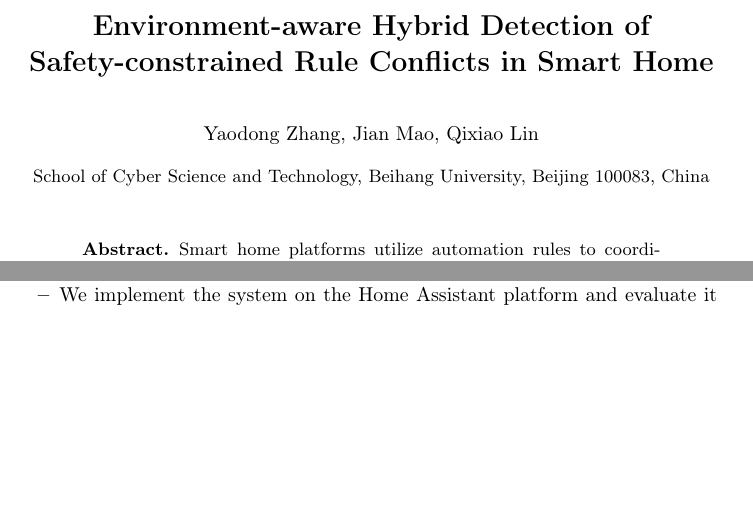
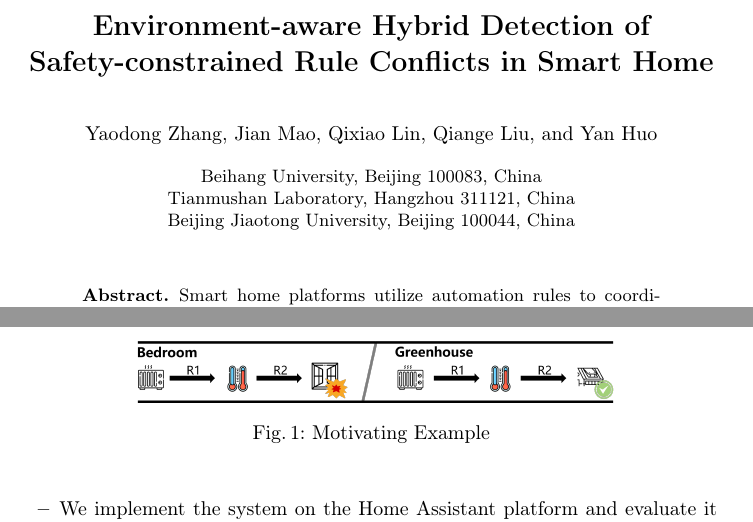
Before and after one commit to Komorebi-zyd/Rule-Conflict-Prevention-in-Smart-Homes-through-Hybrid-Detection, a LaTeX paper (detection/paper.tex): two parts of pages 1 and 2 of 12 before the commit and two parts of pages 1 and 3 of 13 after it, joined at a grey line, cut so that both start at the same text, the shorter picture padded with empty space. Compiled offline with pdfLaTeX.

Commit message:
更新作者信息

```diff
--- a/detection/paper.tex
+++ b/detection/paper.tex
@@ -40,10 +40,12 @@
 % \titlerunning{Environment-aware Hybrid Detection of Safety-constrained Rule Conflicts in Smart Home}
 \titlerunning{Hybrid Detection of Rule Conflicts in Smart Home}
 
-\author{Yaodong Zhang, Jian Mao, Qixiao Lin}
+\author{Yaodong Zhang, Jian Mao, Qixiao Lin, Qiange Liu, and Yan Huo}
 \authorrunning{Y. Zhang et al.}
 
-\institute{School of Cyber Science and Technology, Beihang University, Beijing 100083, China\\
+\institute{Beihang University, Beijing 100083, China\\
+Tianmushan Laboratory, Hangzhou 311121, China\\
+Beijing Jiaotong University, Beijing 100044, China\\
 }
 
 \maketitle
```
